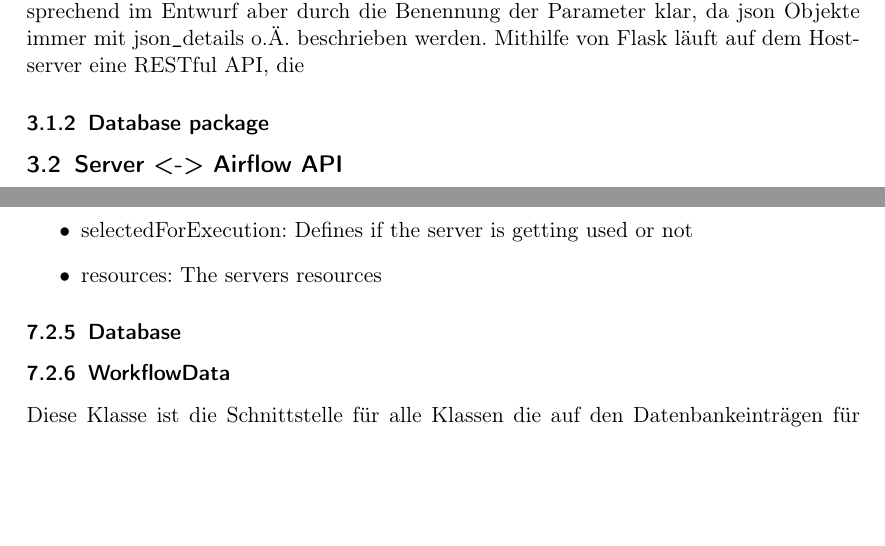
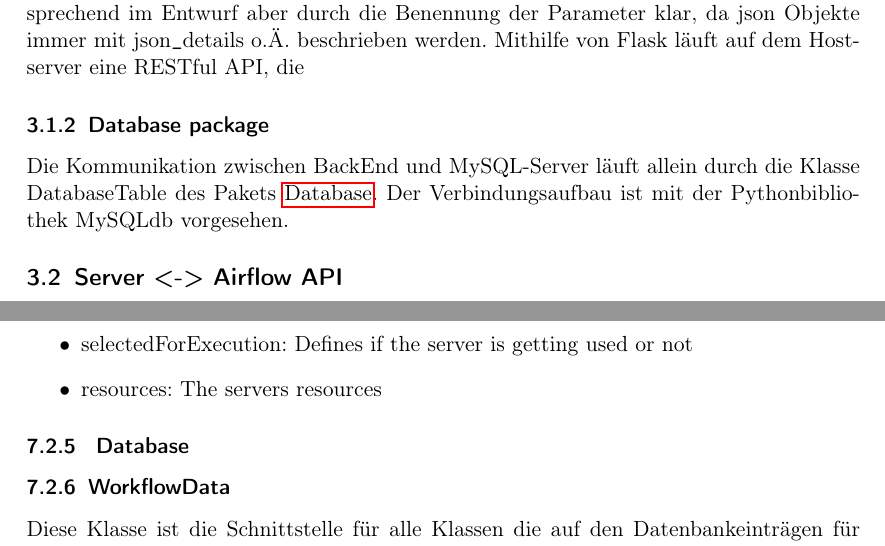
Before and after one commit to soerenray/MatFlow, a LaTeX document (Entwurfsheft/main.tex, which reads Entwurfsheft/databasePackage.tex, Entwurfsheft/kommunikation.tex): two parts of pages 5 and 21 of 29, joined at a grey line, cut so that both start at the same text, the shorter picture padded with empty space. Compiled offline with pdfLaTeX.

Commit message:
Database package beschrieben

```diff
--- a/Entwurfsheft/databasePackage.tex
+++ b/Entwurfsheft/databasePackage.tex
@@ -1,4 +1,4 @@
-\subsubsection{Database}
+\subsubsection{\label{database} Database}
 
 \subsubsection{WorkflowData}
 Diese Klasse ist die Schnittstelle für alle Klassen die auf den Datenbankeinträgen für Workflows arbeiten wollen. Sie erstellt für jeden Zugriff den passenden Datenbankbefehl und konvertiert die Ergebnisse in das gewünschte Format des Aufrufers.
--- a/Entwurfsheft/kommunikation.tex
+++ b/Entwurfsheft/kommunikation.tex
@@ -16,6 +16,10 @@ Mithilfe von Flask läuft auf dem Hostserver eine RESTful API, die
 
 %Lukas zum Database package
 \subsubsection{Database package}
+Die Kommunikation zwischen BackEnd und MySQL-Server läuft allein durch die Klasse DatabaseTable des Pakets \nameref{database}.
+Der Verbindungsaufbau ist mit der Pythonbibliothek MySQLdb vorgesehen.
+
+
 \subsection{Server <-> Airflow API}
 
 \newpage
```
